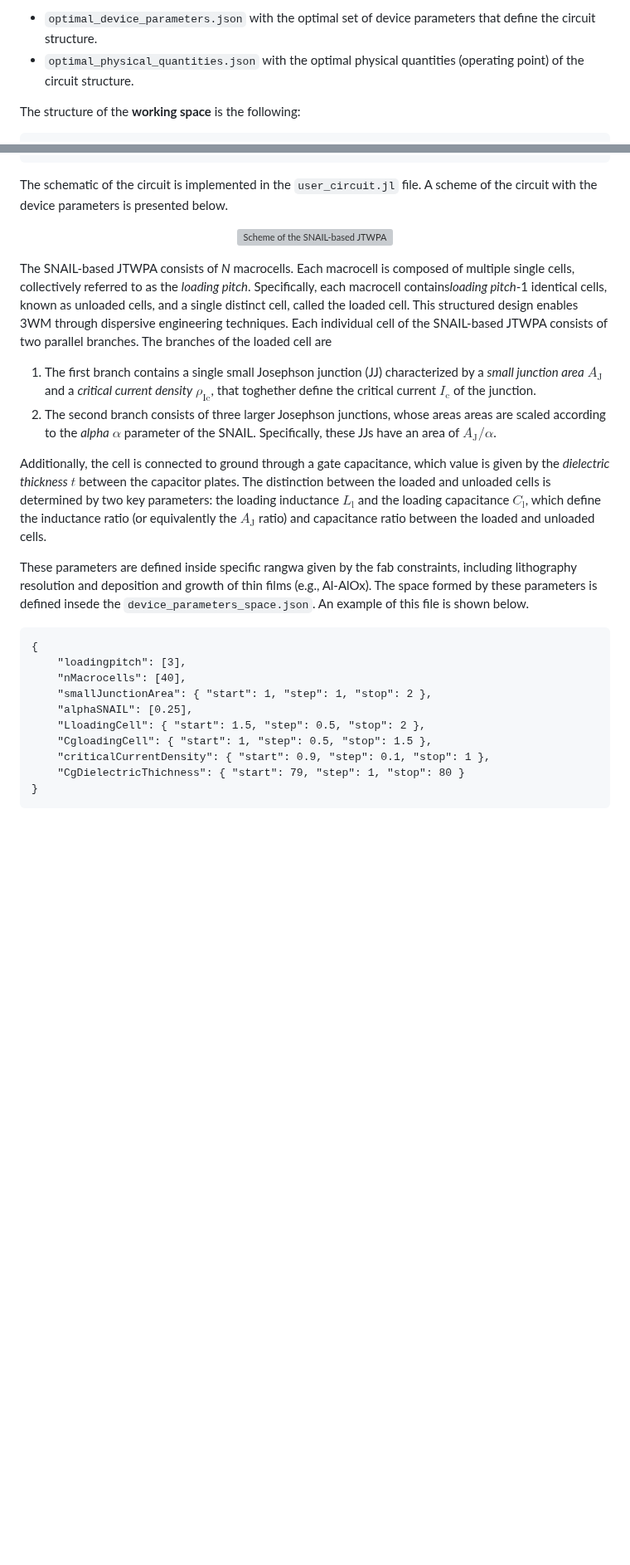
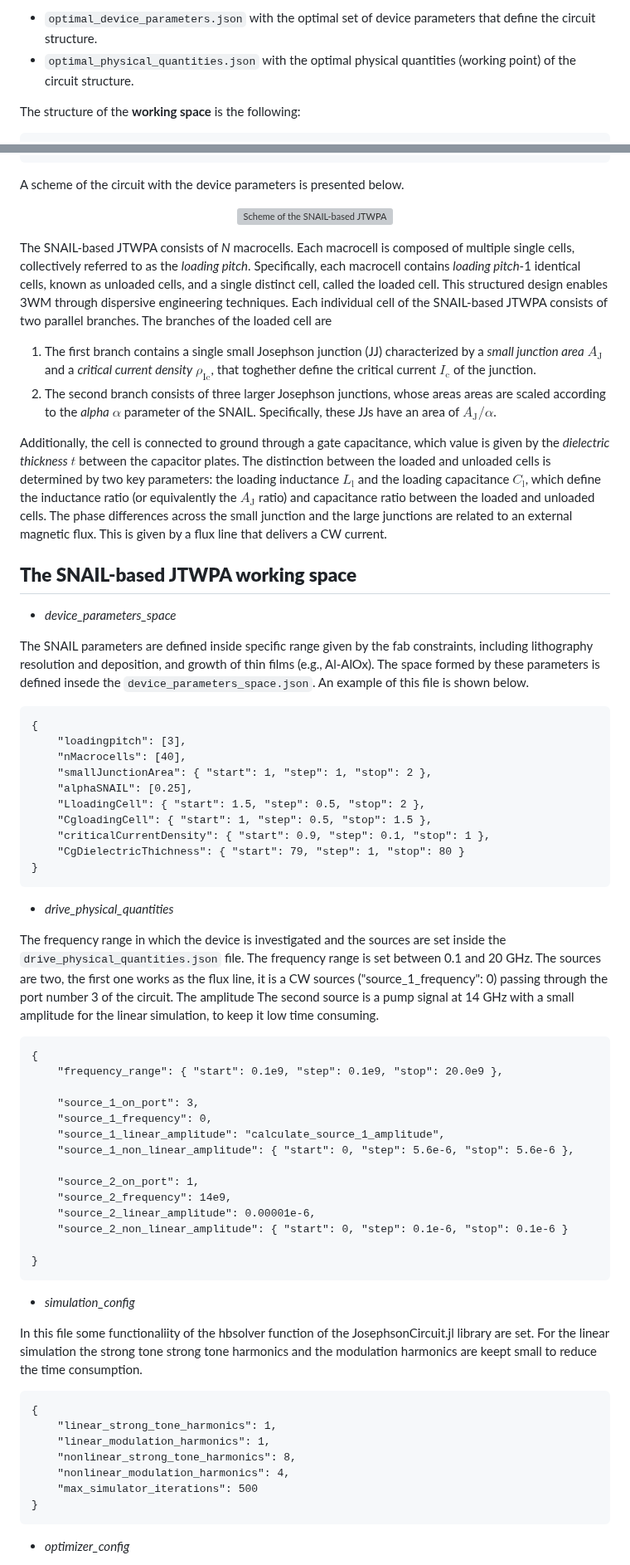
Before and after one commit to SQE-INRiM/JosephsonCircuitsOptimizer, a Markdown page: README.md, 2 parts joined by grey strips. Shown at 83% size. Drawn GitHub-style; blank space fills up the shorter version; grey boxes are pictures that could not be loaded.

````diff
--- a/README.md
+++ b/README.md
@@ -70,7 +70,7 @@ The `working_space/user_inputs` folder should contain the following files:
 Simulation outputs are saved in `working_space/outputs/output_YYYY-MM-DD_hh-mm-ss`, where the following files are generated:
 
 - `optimal_device_parameters.json` with the optimal set of device parameters that define the circuit structure.
-- `optimal_physical_quantities.json` with the optimal physical quantities (operating point) of the circuit structure.
+- `optimal_physical_quantities.json` with the optimal physical quantities (working point) of the circuit structure.
 
 
 The structure of the **working space** is the following:
@@ -113,21 +113,26 @@ working_space/
 |   |── flux_curve.txt
 ```
 
-The schematic of the circuit is implemented in the `user_circuit.jl` file. A scheme of the circuit with the device parameters is presented below.
+A scheme of the circuit with the device parameters is presented below.
 
 <p align="center">
     <img src="images/SchemeSNAIL.png", alt = "Scheme of the SNAIL-based JTWPA">
 </p>
 
-The SNAIL-based JTWPA consists of *N* macrocells. Each macrocell is composed of multiple single cells, collectively referred to as the *loading pitch*. Specifically, each macrocell contains*loading pitch*-1 identical cells, known as unloaded cells, and a single distinct cell, called the loaded cell. This structured design enables 3WM through dispersive engineering techniques.
+The SNAIL-based JTWPA consists of *N* macrocells. Each macrocell is composed of multiple single cells, collectively referred to as the *loading pitch*. Specifically, each macrocell contains *loading pitch*-1 identical cells, known as unloaded cells, and a single distinct cell, called the loaded cell. This structured design enables 3WM through dispersive engineering techniques.
 Each individual cell of the SNAIL-based JTWPA consists of two parallel branches. The branches of the loaded cell are
 1. The first branch contains a single small Josephson junction (JJ) characterized by a *small junction area* $A_{\text{J}}$ and a *critical current density* $ρ_{\text{Ic}}$, that toghether define the critical current $I_{\text{c}}$ of the junction.
 2. The second branch consists of three larger Josephson junctions, whose areas areas are scaled according to the *alpha* $α$ parameter of the SNAIL. Specifically, these JJs have an area of $A_{\text{J}}/α$.
 
 Additionally, the cell is connected to ground through a gate capacitance, which value is given by the *dielectric thickness* $t$ between the capacitor plates.
 The distinction between the loaded and unloaded cells is determined by two key parameters: the loading inductance $L_{\text{l}}$ and the loading capacitance $C_{\text{l}}$, which define the inductance ratio (or equivalently the $A_{\text{J}}$ ratio) and capacitance ratio between the loaded and unloaded cells.
+The phase differences across the small junction and the large junctions are related to an external magnetic flux. This is given by a flux line that delivers a CW current.
 
-These parameters are defined inside specific rangwa given by the fab constraints, including lithography resolution and deposition and growth of thin films (e.g., Al-AlOx). The space formed by these parameters is defined insede the  `device_parameters_space.json`. An example of this file is shown below.
+##  **The SNAIL-based JTWPA working space**
+
+- *device_parameters_space*
+
+The SNAIL parameters are defined inside specific range given by the fab constraints, including lithography resolution and deposition, and growth of thin films (e.g., Al-AlOx). The space formed by these parameters is defined insede the  `device_parameters_space.json`. An example of this file is shown below.
 
 ```plaintext
 {
@@ -142,6 +147,41 @@ These parameters are defined inside specific rangwa given by the fab constraints
 }
 ```
 
+- *drive_physical_quantities*
 
+The frequency range in which the device is investigated and the sources are set inside the `drive_physical_quantities.json` file. The frequency range is set between 0.1 and 20 GHz. The sources are two, the first one works as the flux line, it is a CW sources ("source_1_frequency": 0) passing through the port number 3 of the circuit. The amplitude
+The second source is a pump signal at 14 GHz with a small amplitude for the linear simulation, to keep it low time consuming.
 
+```plaintext
+{
+    "frequency_range": { "start": 0.1e9, "step": 0.1e9, "stop": 20.0e9 },
 
+    "source_1_on_port": 3,
+    "source_1_frequency": 0,
+    "source_1_linear_amplitude": "calculate_source_1_amplitude",
+    "source_1_non_linear_amplitude": { "start": 0, "step": 5.6e-6, "stop": 5.6e-6 },
+
+    "source_2_on_port": 1,
+    "source_2_frequency": 14e9,
+    "source_2_linear_amplitude": 0.00001e-6,
+    "source_2_non_linear_amplitude": { "start": 0, "step": 0.1e-6, "stop": 0.1e-6 }
+
+}
+```
+
+- *simulation_config*
+
+In this file some functionaliity of the hbsolver function of the JosephsonCircuit.jl library are set. For the linear simulation the strong tone strong tone harmonics and the modulation harmonics are keept small to reduce the time consumption.
+
+```plaintext
+{
+    "linear_strong_tone_harmonics": 1,
+    "linear_modulation_harmonics": 1,
+    "nonlinear_strong_tone_harmonics": 8,
+    "nonlinear_modulation_harmonics": 4,
+    "max_simulator_iterations": 500
+}
+```
+
+- *optimizer_config*
+
````
Also changed, not shown: other parts of README.md (+14 -0 lines).
